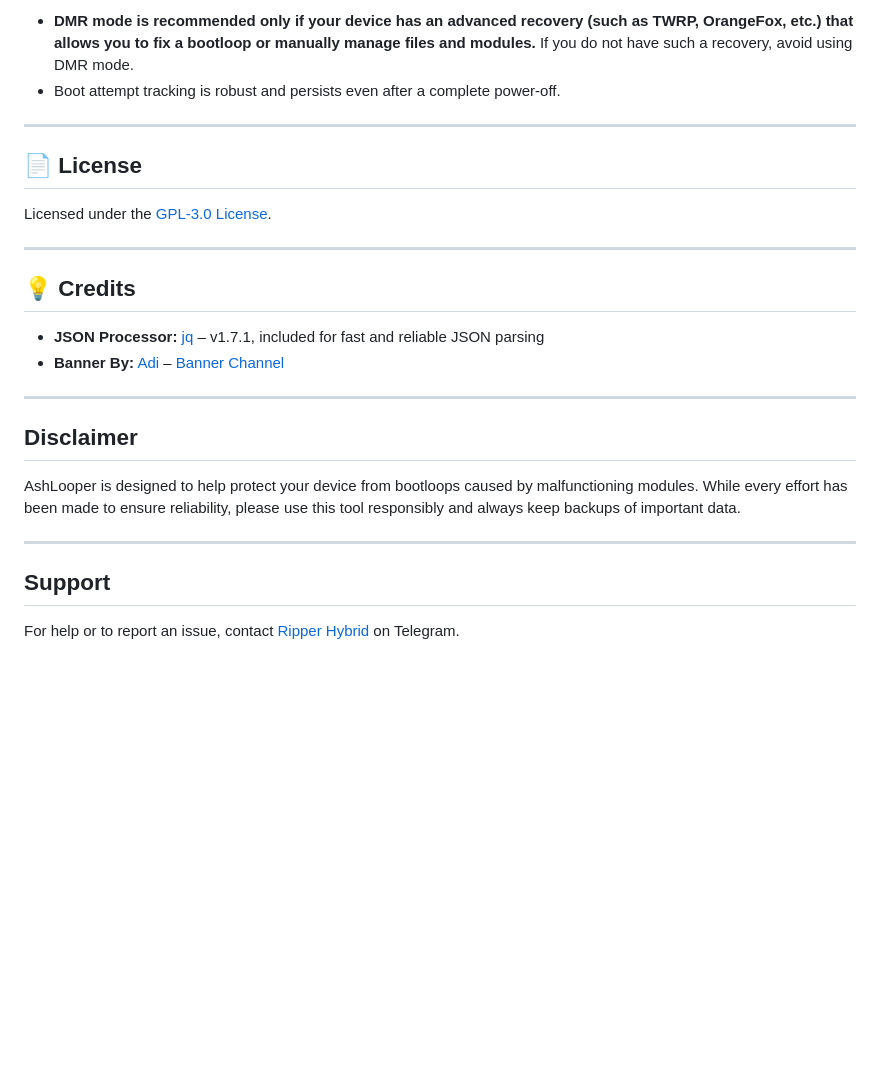
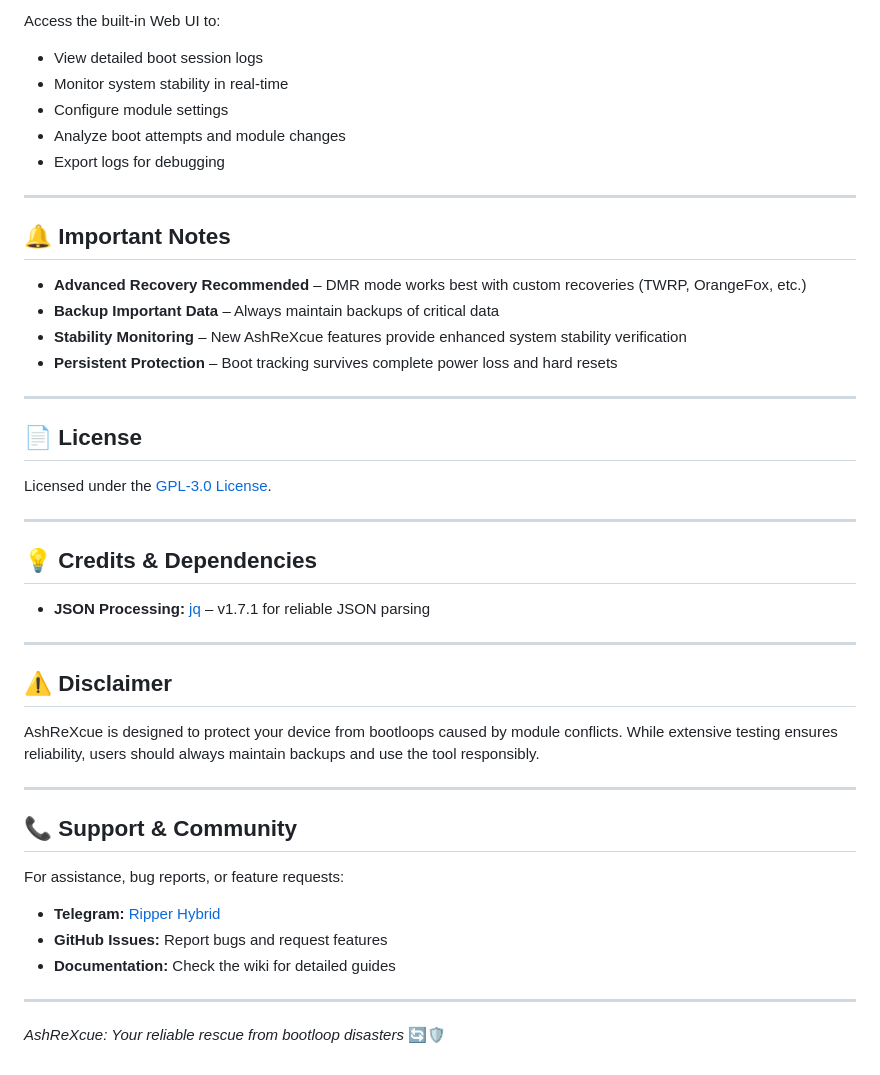
Before and after one commit to RipperHybrid/AshLooper, a Markdown page: README.md, the part around the change printed below. Drawn GitHub-style; blank space fills up the shorter version.

```diff
--- a/README.md
+++ b/README.md
@@ -55,7 +70,19 @@
 
-- **DMR mode is recommended only if your device has an advanced recovery (such as TWRP, OrangeFox, etc.) that allows you to fix a bootloop or manually manage files and modules.**
-  If you do not have such a recovery, avoid using DMR mode.
-- Boot attempt tracking is robust and persists even after a complete power-off.
+Access the built-in Web UI to:
+- View detailed boot session logs
+- Monitor system stability in real-time
+- Configure module settings
+- Analyze boot attempts and module changes
+- Export logs for debugging
+
+---
+
+## 🔔 Important Notes
+
+- **Advanced Recovery Recommended** – DMR mode works best with custom recoveries (TWRP, OrangeFox, etc.)
+- **Backup Important Data** – Always maintain backups of critical data
+- **Stability Monitoring** – New AshReXcue features provide enhanced system stability verification
+- **Persistent Protection** – Boot tracking survives complete power loss and hard resets
 
 ---
 
@@ -65,19 +92,25 @@ Licensed under the [GPL-3.0 License](LICENSE).
 
 ---
 
-## 💡 Credits
+## 💡 Credits & Dependencies
 
-- **JSON Processor:** [jq](https://jqlang.github.io/jq/) – v1.7.1, included for fast and reliable JSON parsing
-- **Banner By:** [Adi](https://t.me/adiLohar) – [Banner Channel](https://t.me/WDableuW)
+- **JSON Processing:** [jq](https://jqlang.github.io/jq/) – v1.7.1 for reliable JSON parsing
 
 ---
 
-## Disclaimer
+## ⚠️ Disclaimer
 
-AshLooper is designed to help protect your device from bootloops caused by malfunctioning modules. While every effort has been made to ensure reliability, please use this tool responsibly and always keep backups of important data.
+AshReXcue is designed to protect your device from bootloops caused by module conflicts. While extensive testing ensures reliability, users should always maintain backups and use the tool responsibly.
 
 ---
 
-## Support
+## 📞 Support & Community
 
-For help or to report an issue, contact [Ripper Hybrid](https://t.me/Ripper_Hybrid) on Telegram.
+For assistance, bug reports, or feature requests:
+- **Telegram:** [Ripper Hybrid](https://t.me/Ripper_Hybrid)
+- **GitHub Issues:** Report bugs and request features
+- **Documentation:** Check the wiki for detailed guides
+
+---
+
+*AshReXcue: Your reliable rescue from bootloop disasters* 🔄🛡️
```
Also changed, not shown: other parts of README.md (+30 -15 lines), changelog.md (+45 -8 lines), .github/resources/banner.png, 9 other files.
